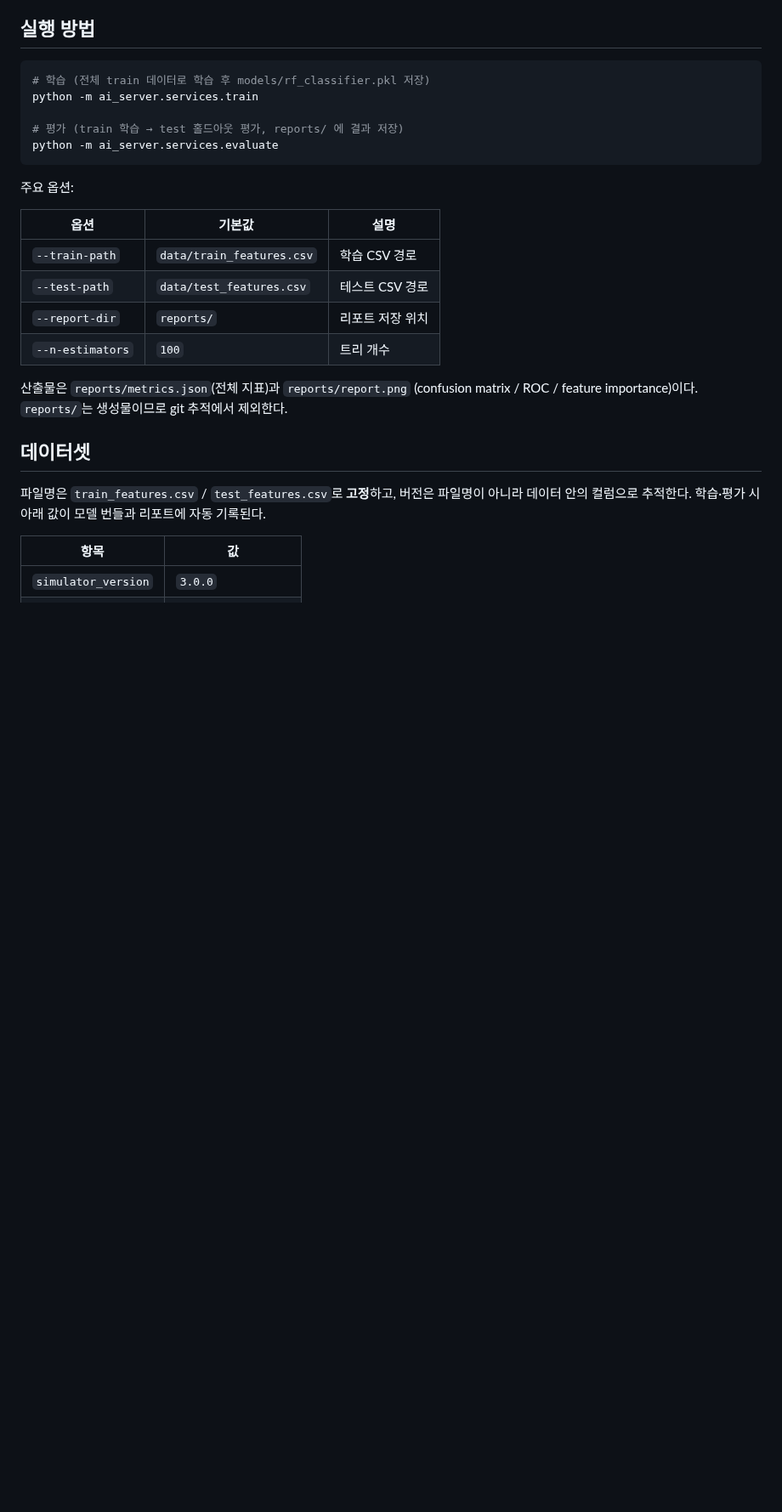
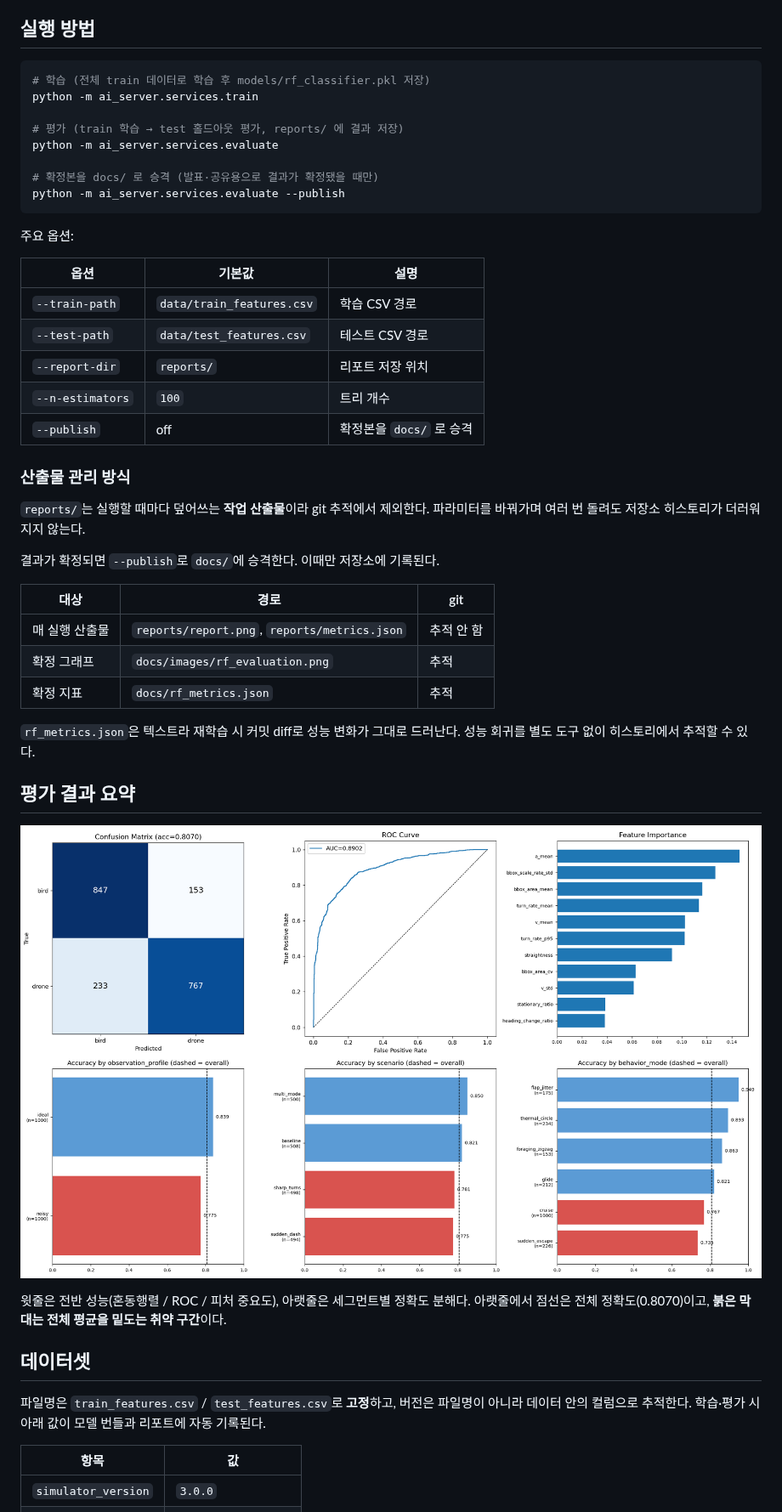
Before and after one commit to CAPSTONE-skydetect/skydetect-ai, a Markdown page: docs/rf_evaluation.md, the part around the change. Shown at 85% size. Rendered like a GitHub page; pictures changed too: docs/images/rf_evaluation.png (added); blank space fills up the shorter version.

````diff
--- a/docs/rf_evaluation.md
+++ b/docs/rf_evaluation.md
@@ -10,6 +10,9 @@ python -m ai_server.services.train
 
 # 평가 (train 학습 → test 홀드아웃 평가, reports/ 에 결과 저장)
 python -m ai_server.services.evaluate
+
+# 확정본을 docs/ 로 승격 (발표·공유용으로 결과가 확정됐을 때만)
+python -m ai_server.services.evaluate --publish
 ```
 
 주요 옵션:
@@ -20,9 +23,30 @@ python -m ai_server.services.evaluate
 | `--test-path` | `data/test_features.csv` | 테스트 CSV 경로 |
 | `--report-dir` | `reports/` | 리포트 저장 위치 |
 | `--n-estimators` | `100` | 트리 개수 |
+| `--publish` | off | 확정본을 `docs/` 로 승격 |
 
-산출물은 `reports/metrics.json`(전체 지표)과 `reports/report.png`
-(confusion matrix / ROC / feature importance)이다. `reports/`는 생성물이므로 git 추적에서 제외한다.
+### 산출물 관리 방식
+
+`reports/`는 실행할 때마다 덮어쓰는 **작업 산출물**이라 git 추적에서 제외한다.
+파라미터를 바꿔가며 여러 번 돌려도 저장소 히스토리가 더러워지지 않는다.
+
+결과가 확정되면 `--publish`로 `docs/`에 승격한다. 이때만 저장소에 기록된다.
+
+| 대상 | 경로 | git |
+|---|---|---|
+| 매 실행 산출물 | `reports/report.png`, `reports/metrics.json` | 추적 안 함 |
+| 확정 그래프 | `docs/images/rf_evaluation.png` | 추적 |
+| 확정 지표 | `docs/rf_metrics.json` | 추적 |
+
+`rf_metrics.json`은 텍스트라 재학습 시 커밋 diff로 성능 변화가 그대로 드러난다.
+성능 회귀를 별도 도구 없이 히스토리에서 추적할 수 있다.
+
+## 평가 결과 요약
+
+![RF 분류기 평가 결과](images/rf_evaluation.png)
+
+윗줄은 전반 성능(혼동행렬 / ROC / 피처 중요도), 아랫줄은 세그먼트별 정확도 분해다.
+아랫줄에서 점선은 전체 정확도(0.8070)이고, **붉은 막대는 전체 평균을 밑도는 취약 구간**이다.
 
 ## 데이터셋
 
````
Also changed, not shown: 2 other files.
